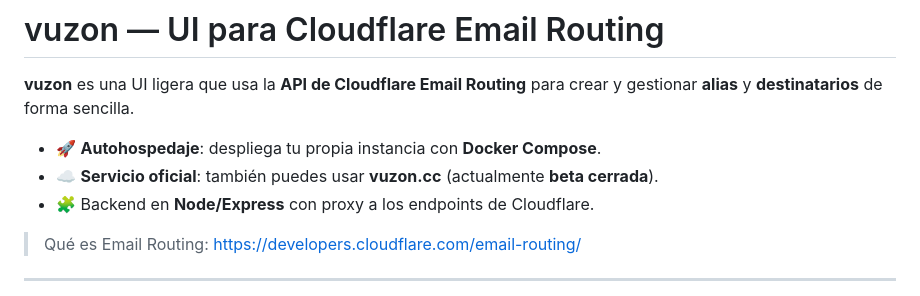
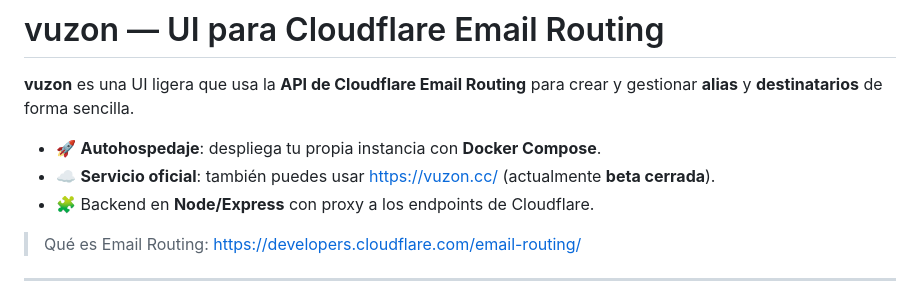
Before and after one commit to svnz0x/vuzon-docker, a Markdown page: README.md, the part around the change. Rendered like a GitHub page.

Commit message:
Make official service link clickable in README
Updated the link for the official service to be clickable.

```diff
--- a/README.md
+++ b/README.md
@@ -3,7 +3,7 @@
 **vuzon** es una UI ligera que usa la **API de Cloudflare Email Routing** para crear y gestionar **alias** y **destinatarios** de forma sencilla.
 
 - 🚀 **Autohospedaje**: despliega tu propia instancia con **Docker Compose**.
-- ☁️ **Servicio oficial**: también puedes usar **vuzon.cc** (actualmente **beta cerrada**).
+- ☁️ **Servicio oficial**: también puedes usar https://vuzon.cc/ (actualmente **beta cerrada**).
 - 🧩 Backend en **Node/Express** con proxy a los endpoints de Cloudflare.
 
 > Qué es Email Routing: https://developers.cloudflare.com/email-routing/
```
